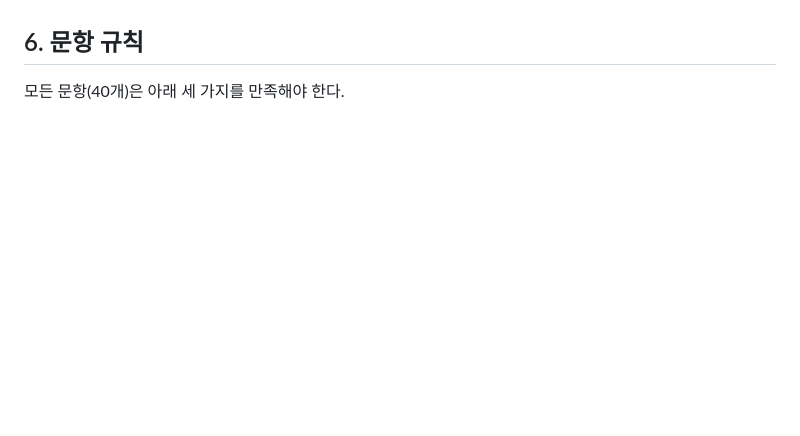
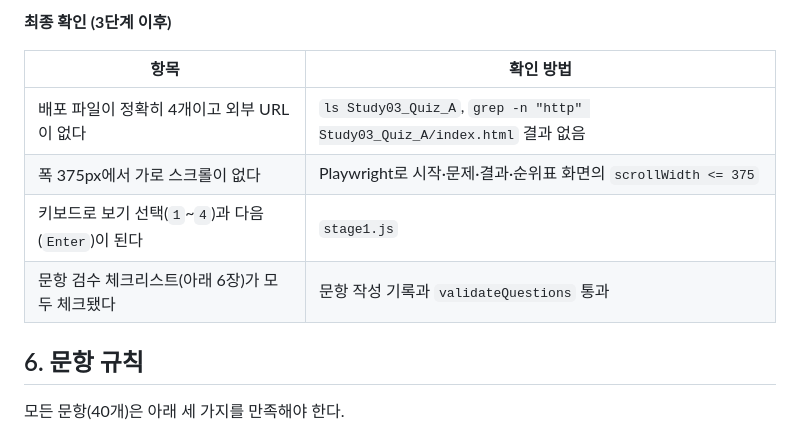
Before and after one commit to kimlooa1004-blip/Study03_Quiz_week7, a Markdown page: Study03_Quiz_A/PRD.md, the part around one of its changes. Rendered like a GitHub page; blank space fills up the shorter version.

Commit message:
PRD: add per-stage completion criteria and verification methods
Co-Authored-By: Claude Sonnet 5.5 <noreply@anthropic.com>
Claude-Session: https://claude.ai/code/session_015Xi5vz1BykbrpP3Tm8Yfqy

```diff
--- a/Study03_Quiz_A/PRD.md
+++ b/Study03_Quiz_A/PRD.md
@@ -127,3 +166,12 @@
+**최종 확인 (3단계 이후)**
+
+| 항목 | 확인 방법 |
+|---|---|
+| 배포 파일이 정확히 4개이고 외부 URL이 없다 | `ls Study03_Quiz_A`, `grep -n "http" Study03_Quiz_A/index.html` 결과 없음 |
+| 폭 375px에서 가로 스크롤이 없다 | Playwright로 시작·문제·결과·순위표 화면의 `scrollWidth <= 375` |
+| 키보드로 보기 선택(`1`~`4`)과 다음(`Enter`)이 된다 | `stage1.js` |
+| 문항 검수 체크리스트(아래 6장)가 모두 체크됐다 | 문항 작성 기록과 `validateQuestions` 통과 |
+
 ## 6. 문항 규칙
 
 모든 문항(40개)은 아래 세 가지를 만족해야 한다.
```
Also changed, not shown: other parts of Study03_Quiz_A/PRD.md (+39 -0 lines).
